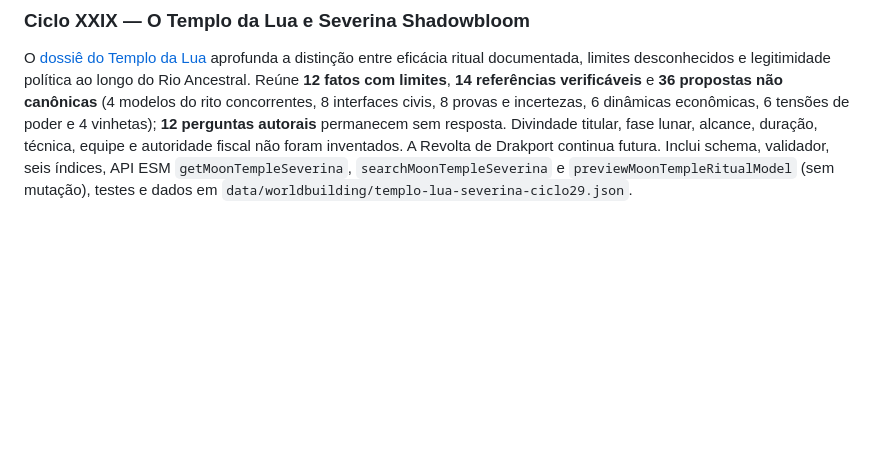
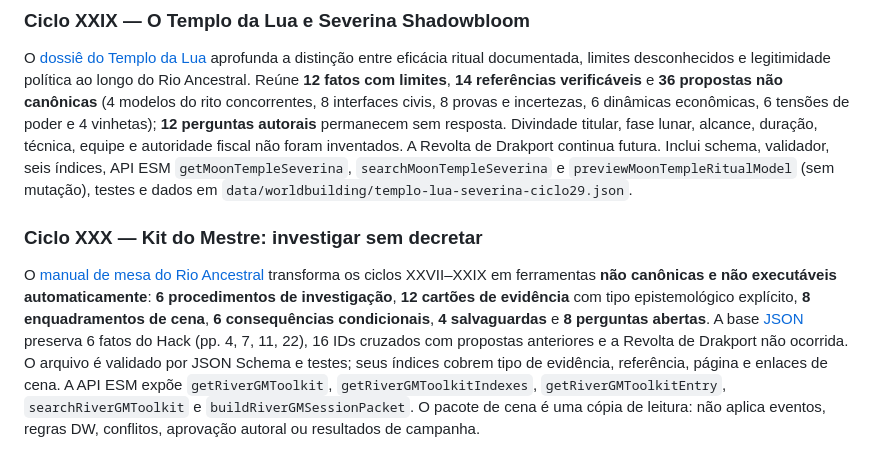
Before and after one commit to pedromaintenance/monstros-carcaca, a Markdown page: README.md, the part around the change. Rendered like a GitHub page; blank space fills up the shorter version.

Commit message:
docs(xxx): README.md

```diff
--- a/README.md
+++ b/README.md
@@ -591,3 +591,8 @@ O [dossiê de Drakport e do Rio Ancestral](docs/RIO_DRAKPORT_CICLO28.md) preserv
 ### Ciclo XXIX — O Templo da Lua e Severina Shadowbloom
 
 O [dossiê do Templo da Lua](docs/TEMPLO_LUA_SEVERINA_CICLO29.md) aprofunda a distinção entre eficácia ritual documentada, limites desconhecidos e legitimidade política ao longo do Rio Ancestral. Reúne **12 fatos com limites**, **14 referências verificáveis** e **36 propostas não canônicas** (4 modelos do rito concorrentes, 8 interfaces civis, 8 provas e incertezas, 6 dinâmicas econômicas, 6 tensões de poder e 4 vinhetas); **12 perguntas autorais** permanecem sem resposta. Divindade titular, fase lunar, alcance, duração, técnica, equipe e autoridade fiscal não foram inventados. A Revolta de Drakport continua futura. Inclui schema, validador, seis índices, API ESM `getMoonTempleSeverina`, `searchMoonTempleSeverina` e `previewMoonTempleRitualModel` (sem mutação), testes e dados em `data/worldbuilding/templo-lua-severina-ciclo29.json`.
+
+
+### Ciclo XXX — Kit do Mestre: investigar sem decretar
+
+O [manual de mesa do Rio Ancestral](docs/KIT_MESTRE_RIO_ANCESTRAL_CICLO30.md) transforma os ciclos XXVII–XXIX em ferramentas **não canônicas e não executáveis automaticamente**: **6 procedimentos de investigação**, **12 cartões de evidência** com tipo epistemológico explícito, **8 enquadramentos de cena**, **6 consequências condicionais**, **4 salvaguardas** e **8 perguntas abertas**. A base [JSON](data/mesa/rio-ancestral-kit-mestre-ciclo30.json) preserva 6 fatos do Hack (pp. 4, 7, 11, 22), 16 IDs cruzados com propostas anteriores e a Revolta de Drakport não ocorrida. O arquivo é validado por JSON Schema e testes; seus índices cobrem tipo de evidência, referência, página e enlaces de cena. A API ESM expõe `getRiverGMToolkit`, `getRiverGMToolkitIndexes`, `getRiverGMToolkitEntry`, `searchRiverGMToolkit` e `buildRiverGMSessionPacket`. O pacote de cena é uma cópia de leitura: não aplica eventos, regras DW, conflitos, aprovação autoral ou resultados de campanha.
```
